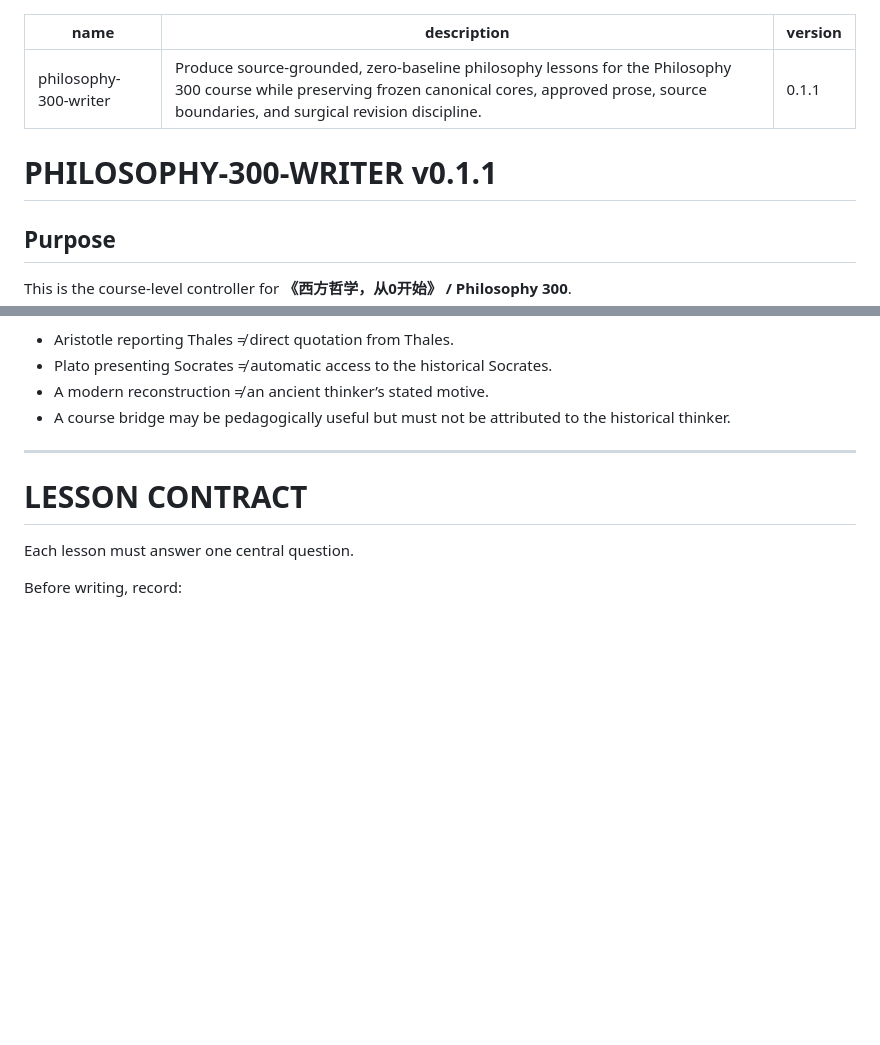
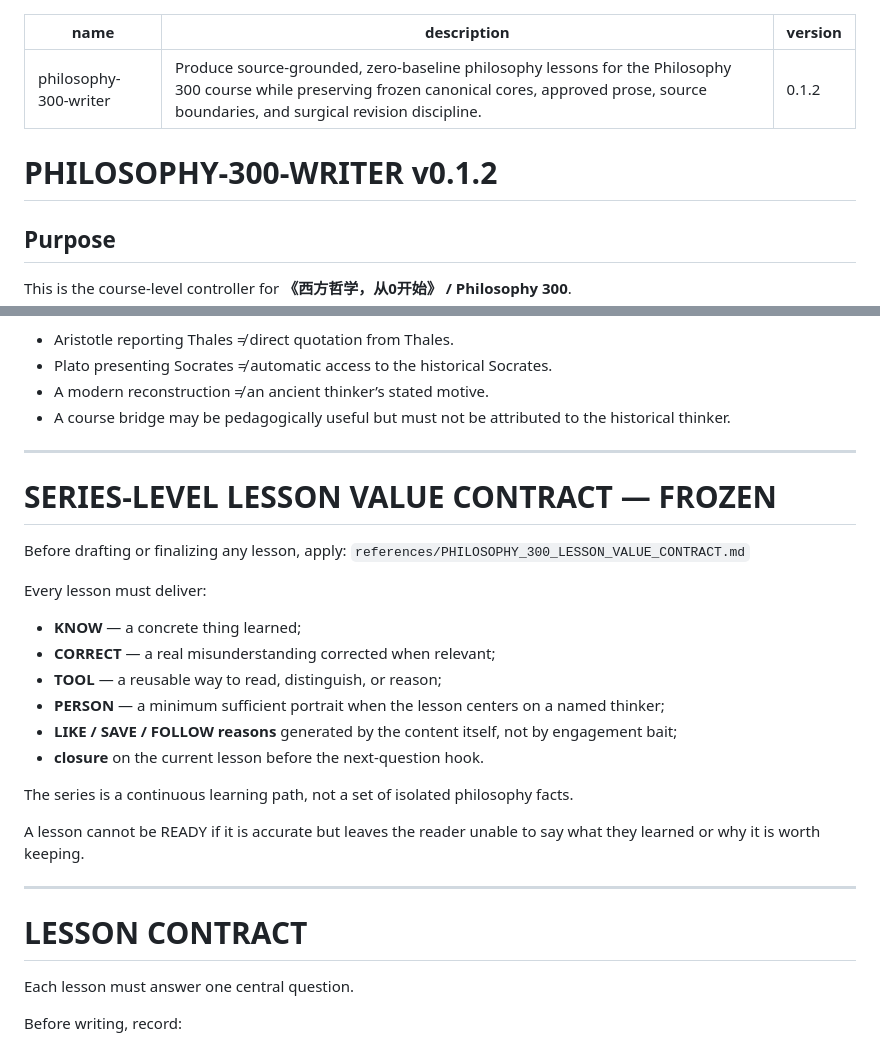
Before and after one commit to ycyfj731-dev/content-research-factory, a Markdown page: skills/philosophy-300-writer/SKILL.md, 2 parts joined by grey strips. Rendered like a GitHub page; blank space fills up the shorter version.

Commit message:
bind writer skill to lesson value contract

```diff
--- a/skills/philosophy-300-writer/SKILL.md
+++ b/skills/philosophy-300-writer/SKILL.md
@@ -1,10 +1,10 @@
 ---
 name: philosophy-300-writer
 description: Produce source-grounded, zero-baseline philosophy lessons for the Philosophy 300 course while preserving frozen canonical cores, approved prose, source boundaries, and surgical revision discipline.
-version: 0.1.1
+version: 0.1.2
 ---
 
-# PHILOSOPHY-300-WRITER v0.1.1
+# PHILOSOPHY-300-WRITER v0.1.2
 
 ## Purpose
 
@@ -83,6 +83,25 @@ Examples:
 - Plato presenting Socrates ≠ automatic access to the historical Socrates.
 - A modern reconstruction ≠ an ancient thinker’s stated motive.
 - A course bridge may be pedagogically useful but must not be attributed to the historical thinker.
+
+---
+
+# SERIES-LEVEL LESSON VALUE CONTRACT — FROZEN
+
+Before drafting or finalizing any lesson, apply:
+`references/PHILOSOPHY_300_LESSON_VALUE_CONTRACT.md`
+
+Every lesson must deliver:
+- **KNOW** — a concrete thing learned;
+- **CORRECT** — a real misunderstanding corrected when relevant;
+- **TOOL** — a reusable way to read, distinguish, or reason;
+- **PERSON** — a minimum sufficient portrait when the lesson centers on a named thinker;
+- **LIKE / SAVE / FOLLOW reasons** generated by the content itself, not by engagement bait;
+- **closure** on the current lesson before the next-question hook.
+
+The series is a continuous learning path, not a set of isolated philosophy facts.
+
+A lesson cannot be READY if it is accurate but leaves the reader unable to say what they learned or why it is worth keeping.
 
 ---
 
```
